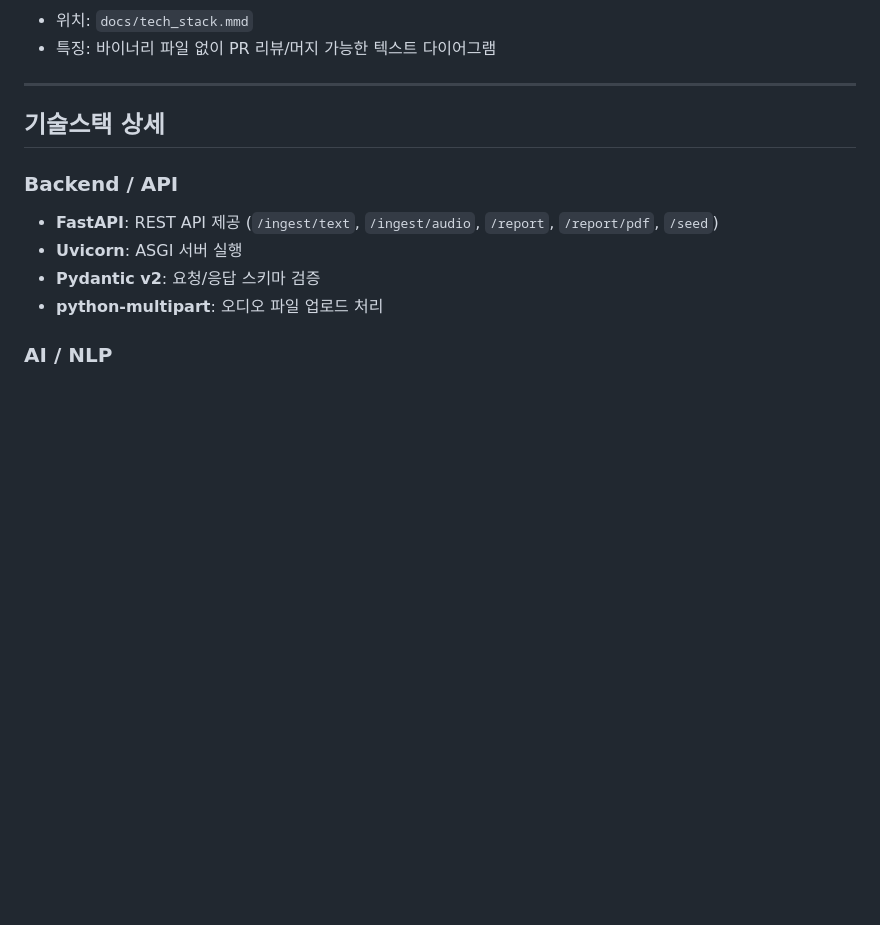
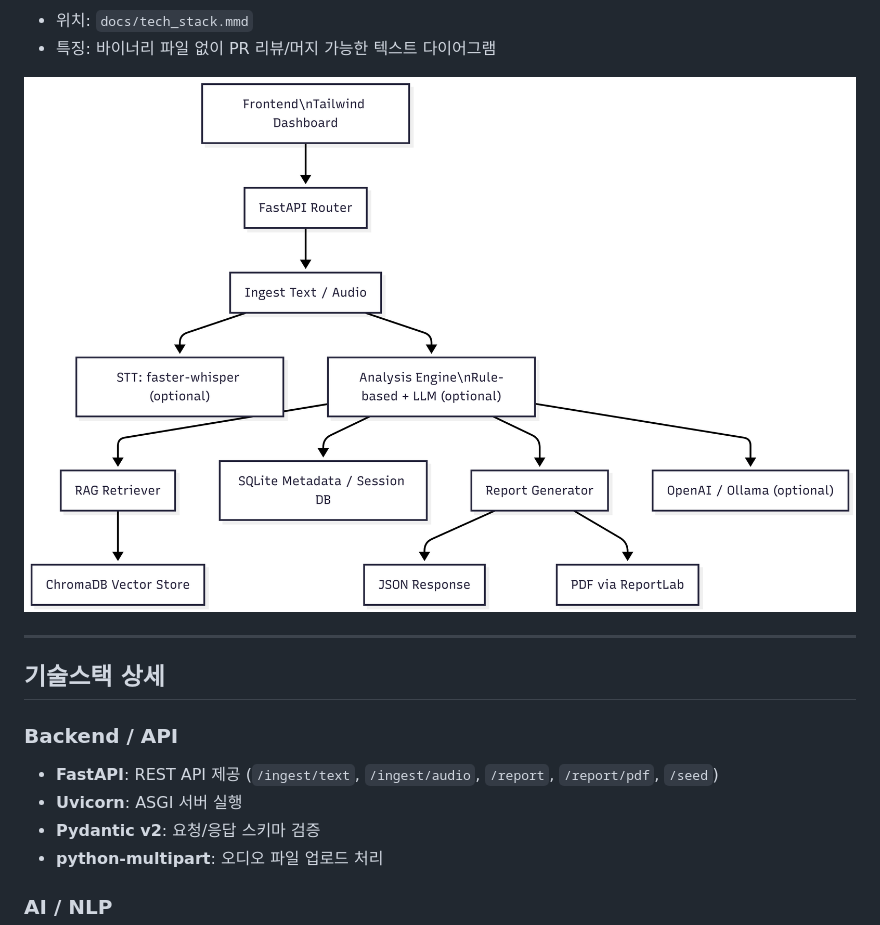
Before and after one commit to edumgt/AI-Faster-whisper_RAG_Vector, a Markdown page: README.md, the part around the change printed below. GitHub-like rendering; pictures changed too: flow.png (added); blank space fills up the shorter version.

````diff
--- a/README.md
+++ b/README.md
@@ -33,6 +28,8 @@ flowchart LR
 ```
 - 위치: `docs/tech_stack.mmd`
 - 특징: 바이너리 파일 없이 PR 리뷰/머지 가능한 텍스트 다이어그램
+
+![](./flow.png)
 
 ---
 
````
Also changed, not shown: other parts of README.md (+4 -9 lines), 1 other file.
